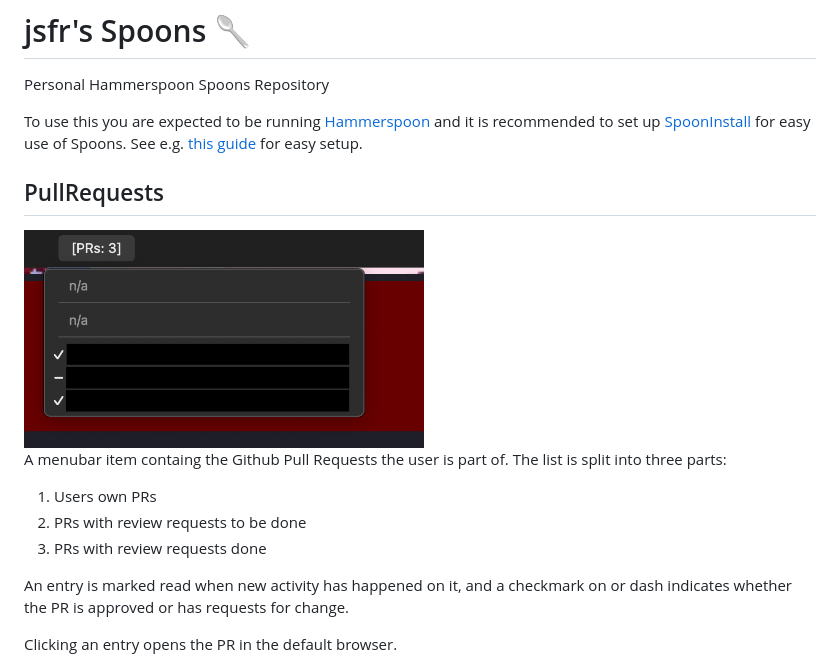
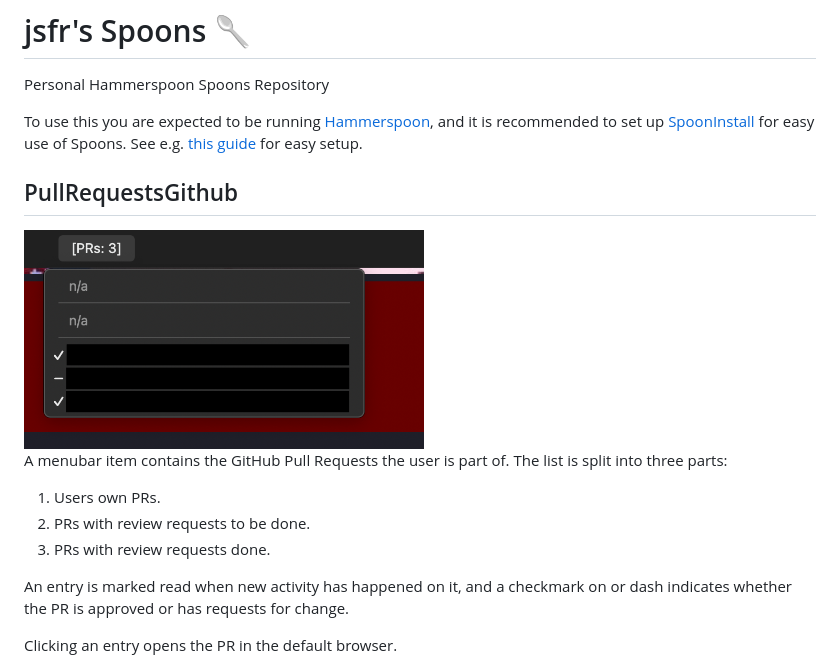
Before and after one commit to jsfr/Spoons, a Markdown page: README.md, the part around one of its changes. GitHub-like rendering.

```diff
--- a/README.md
+++ b/README.md
@@ -2,17 +2,17 @@
 
 Personal Hammerspoon Spoons Repository
 
-To use this you are expected to be running [Hammerspoon](https://www.hammerspoon.org/) and it is recommended to set up [SpoonInstall](http://www.hammerspoon.org/Spoons/SpoonInstall.html) for easy use of Spoons. See e.g. [this guide](https://zzamboni.org/post/using-spoons-in-hammerspoon/) for easy setup.
+To use this you are expected to be running [Hammerspoon](https://www.hammerspoon.org/), and it is recommended to set up [SpoonInstall](http://www.hammerspoon.org/Spoons/SpoonInstall.html) for easy use of Spoons. See e.g. [this guide](https://zzamboni.org/post/using-spoons-in-hammerspoon/) for easy setup.
 
-## PullRequests
+## PullRequestsGithub
 
 <img src="/images/PullRequests.png" width=400 />
 
-A menubar item containg the Github Pull Requests the user is part of. The list is split into three parts:
+A menubar item contains the GitHub Pull Requests the user is part of. The list is split into three parts:
 
-1. Users own PRs
-2. PRs with review requests to be done
-3. PRs with review requests done
+1. Users own PRs.
+2. PRs with review requests to be done.
+3. PRs with review requests done.
 
 An entry is marked read when new activity has happened on it, and a checkmark on or dash indicates whether the PR is approved or has requests for change.
 
```
Also changed, not shown: other parts of README.md (+46 -5 lines), images/PullRequestsAzure.png (added), 14 other files.
